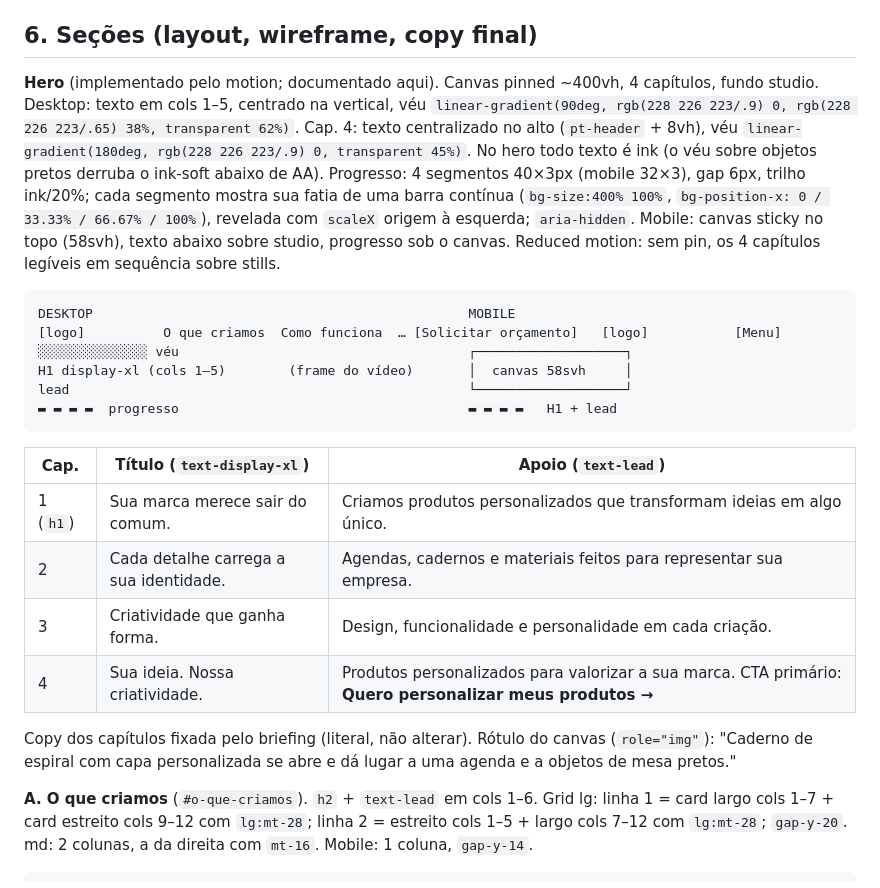
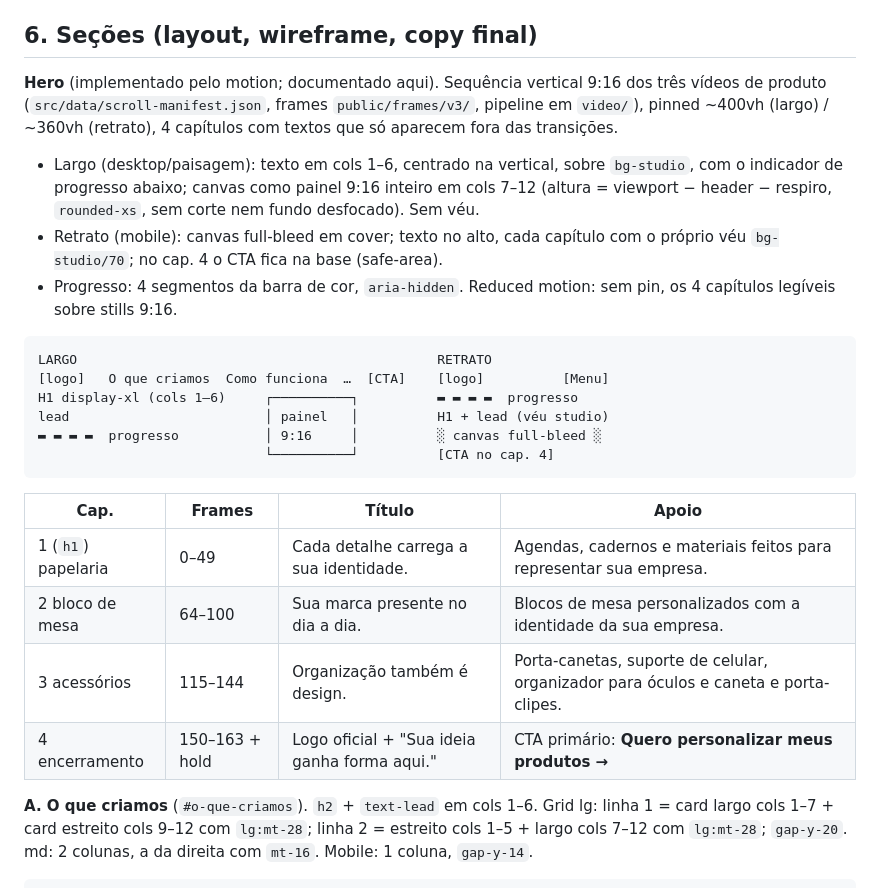
Before and after one commit to jooaofelix/Escritorio-produto, a Markdown page: docs/design-system.md, the part around the change. Rendered like a GitHub page.

Commit message:
Hero com a sequência vertical 9:16 dos três produtos
Animação por scroll passa a usar o scroll-master (frames v3): painel
9:16 inteiro ao lado do texto no desktop, tela cheia no mobile; novos
capítulos (papelaria, bloco de mesa, acessórios, encerramento com a logo
oficial) fora das transições; testes e2e de capítulos, transições,
layout e contraste AA. Design system atualizado.

Co-Authored-By: Claude Opus 5.5 <noreply@anthropic.com>
Claude-Session: https://claude.ai/code/session_016HvwGFXjY8Fn2UzpmPKR8j

````diff
--- a/docs/design-system.md
+++ b/docs/design-system.md
@@ -89,23 +89,24 @@ A seta "→" existe só nos dois CTAs fixados pelo briefing; nenhum outro link l
 **Footer** (`bg-paper pt-16 pb-10`): logo 56px | nav `aria-label="Rodapé"` (lista vertical, TextLink sem sublinhado em repouso) | TextLink de WhatsApp. Base `mt-12 pt-6 border-t border-line text-small text-ink-soft`. Ano via `new Date().getFullYear()`.
 
 ## 6. Seções (layout, wireframe, copy final)
-**Hero** (implementado pelo motion; documentado aqui). Canvas pinned ~400vh, 4 capítulos, fundo studio. Desktop: texto em cols 1–5, centrado na vertical, véu `linear-gradient(90deg, rgb(228 226 223/.9) 0, rgb(228 226 223/.65) 38%, transparent 62%)`. Cap. 4: texto centralizado no alto (`pt-header` + 8vh), véu `linear-gradient(180deg, rgb(228 226 223/.9) 0, transparent 45%)`. No hero todo texto é ink (o véu sobre objetos pretos derruba o ink-soft abaixo de AA). Progresso: 4 segmentos 40×3px (mobile 32×3), gap 6px, trilho ink/20%; cada segmento mostra sua fatia de uma barra contínua (`bg-size:400% 100%`, `bg-position-x: 0 / 33.33% / 66.67% / 100%`), revelada com `scaleX` origem à esquerda; `aria-hidden`. Mobile: canvas sticky no topo (58svh), texto abaixo sobre studio, progresso sob o canvas. Reduced motion: sem pin, os 4 capítulos legíveis em sequência sobre stills.
+**Hero** (implementado pelo motion; documentado aqui). Sequência vertical 9:16 dos três vídeos de produto (`src/data/scroll-manifest.json`, frames `public/frames/v3/`, pipeline em `video/`), pinned ~400vh (largo) / ~360vh (retrato), 4 capítulos com textos que só aparecem fora das transições.
+- Largo (desktop/paisagem): texto em cols 1–6, centrado na vertical, sobre `bg-studio`, com o indicador de progresso abaixo; canvas como painel 9:16 inteiro em cols 7–12 (altura = viewport − header − respiro, `rounded-xs`, sem corte nem fundo desfocado). Sem véu.
+- Retrato (mobile): canvas full-bleed em cover; texto no alto, cada capítulo com o próprio véu `bg-studio/70`; no cap. 4 o CTA fica na base (safe-area).
+- Progresso: 4 segmentos da barra de cor, `aria-hidden`. Reduced motion: sem pin, os 4 capítulos legíveis sobre stills 9:16.
 ```
-DESKTOP                                                MOBILE
-[logo]          O que criamos  Como funciona  … [Solicitar orçamento]   [logo]           [Menu]
-░░░░░░░░░░░░░░ véu                                     ┌───────────────────┐
-H1 display-xl (cols 1–5)        (frame do vídeo)       │  canvas 58svh     │
-lead                                                   └───────────────────┘
-▬ ▬ ▬ ▬  progresso                                     ▬ ▬ ▬ ▬   H1 + lead
+LARGO                                              RETRATO
+[logo]   O que criamos  Como funciona  …  [CTA]    [logo]          [Menu]
+H1 display-xl (cols 1–6)     ┌──────────┐          ▬ ▬ ▬ ▬  progresso
+lead                         │ painel   │          H1 + lead (véu studio)
+▬ ▬ ▬ ▬  progresso           │ 9:16     │          ░ canvas full-bleed ░
+                             └──────────┘          [CTA no cap. 4]
 ```
-| Cap. | Título (`text-display-xl`) | Apoio (`text-lead`) |
-|---|---|---|
-| 1 (`h1`) | Sua marca merece sair do comum. | Criamos produtos personalizados que transformam ideias em algo único. |
-| 2 | Cada detalhe carrega a sua identidade. | Agendas, cadernos e materiais feitos para representar sua empresa. |
-| 3 | Criatividade que ganha forma. | Design, funcionalidade e personalidade em cada criação. |
-| 4 | Sua ideia. Nossa criatividade. | Produtos personalizados para valorizar a sua marca. CTA primário: **Quero personalizar meus produtos →** |
-Copy dos capítulos fixada pelo briefing (literal, não alterar).
-Rótulo do canvas (`role="img"`): "Caderno de espiral com capa personalizada se abre e dá lugar a uma agenda e a objetos de mesa pretos."
+| Cap. | Frames | Título | Apoio |
+|---|---|---|---|
+| 1 (`h1`) papelaria | 0–49 | Cada detalhe carrega a sua identidade. | Agendas, cadernos e materiais feitos para representar sua empresa. |
+| 2 bloco de mesa | 64–100 | Sua marca presente no dia a dia. | Blocos de mesa personalizados com a identidade da sua empresa. |
+| 3 acessórios | 115–144 | Organização também é design. | Porta-canetas, suporte de celular, organizador para óculos e caneta e porta-clipes. |
+| 4 encerramento | 150–163 + hold | Logo oficial + "Sua ideia ganha forma aqui." | CTA primário: **Quero personalizar meus produtos →** |
 
 **A. O que criamos** (`#o-que-criamos`). `h2` + `text-lead` em cols 1–6. Grid lg: linha 1 = card largo cols 1–7 + card estreito cols 9–12 com `lg:mt-28`; linha 2 = estreito cols 1–5 + largo cols 7–12 com `lg:mt-28`; `gap-y-20`. md: 2 colunas, a da direita com `mt-16`. Mobile: 1 coluna, `gap-y-14`.
 ```
````
